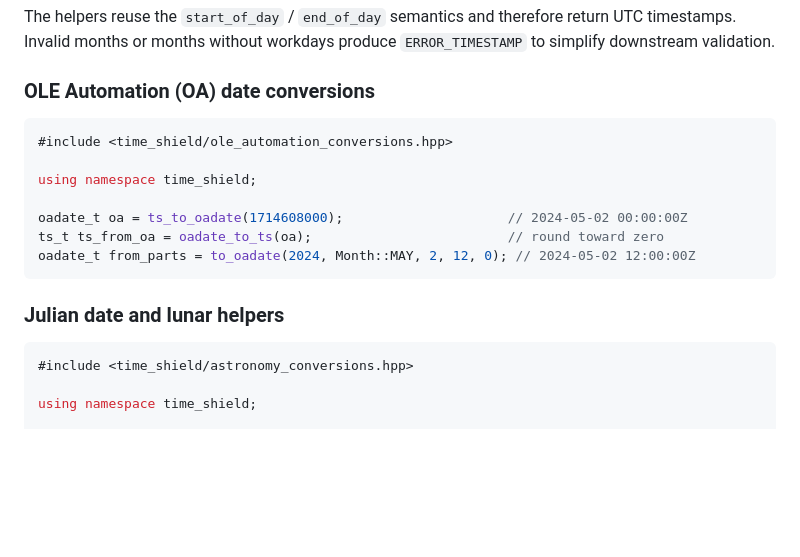
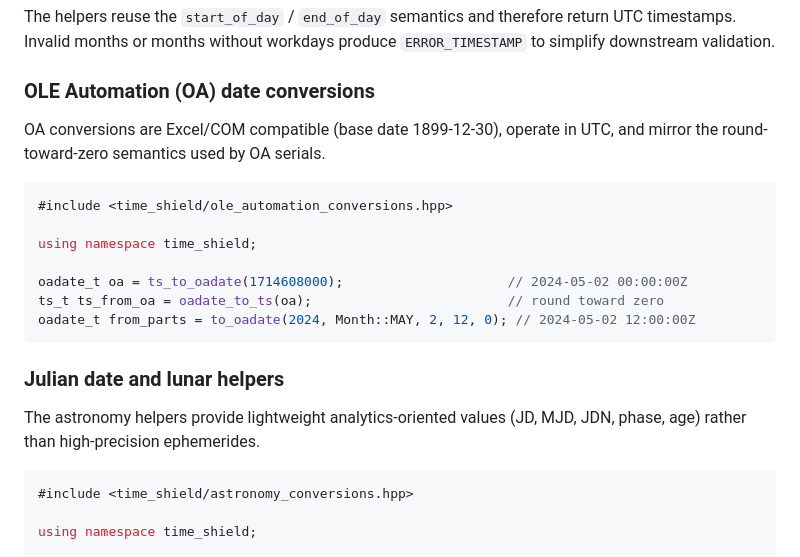
Before and after one commit to NewYaroslav/time-shield-cpp, a Markdown page: README.md, the part around the change. Rendered like a GitHub page; blank space fills up the shorter version.

````diff
--- a/README.md
+++ b/README.md
@@ -230,6 +230,8 @@ The helpers reuse the `start_of_day` / `end_of_day` semantics and therefore retu
 
 ### OLE Automation (OA) date conversions
 
+OA conversions are Excel/COM compatible (base date 1899-12-30), operate in UTC, and mirror the round-toward-zero semantics used by OA serials.
+
 ```cpp
 #include <time_shield/ole_automation_conversions.hpp>
 
@@ -241,6 +243,8 @@ oadate_t from_parts = to_oadate(2024, Month::MAY, 2, 12, 0); // 2024-05-02 12:00
 ```
 
 ### Julian date and lunar helpers
+
+The astronomy helpers provide lightweight analytics-oriented values (JD, MJD, JDN, phase, age) rather than high-precision ephemerides.
 
 ```cpp
 #include <time_shield/astronomy_conversions.hpp>
````
Also changed, not shown: README-RU.md (+4 -0 lines).
